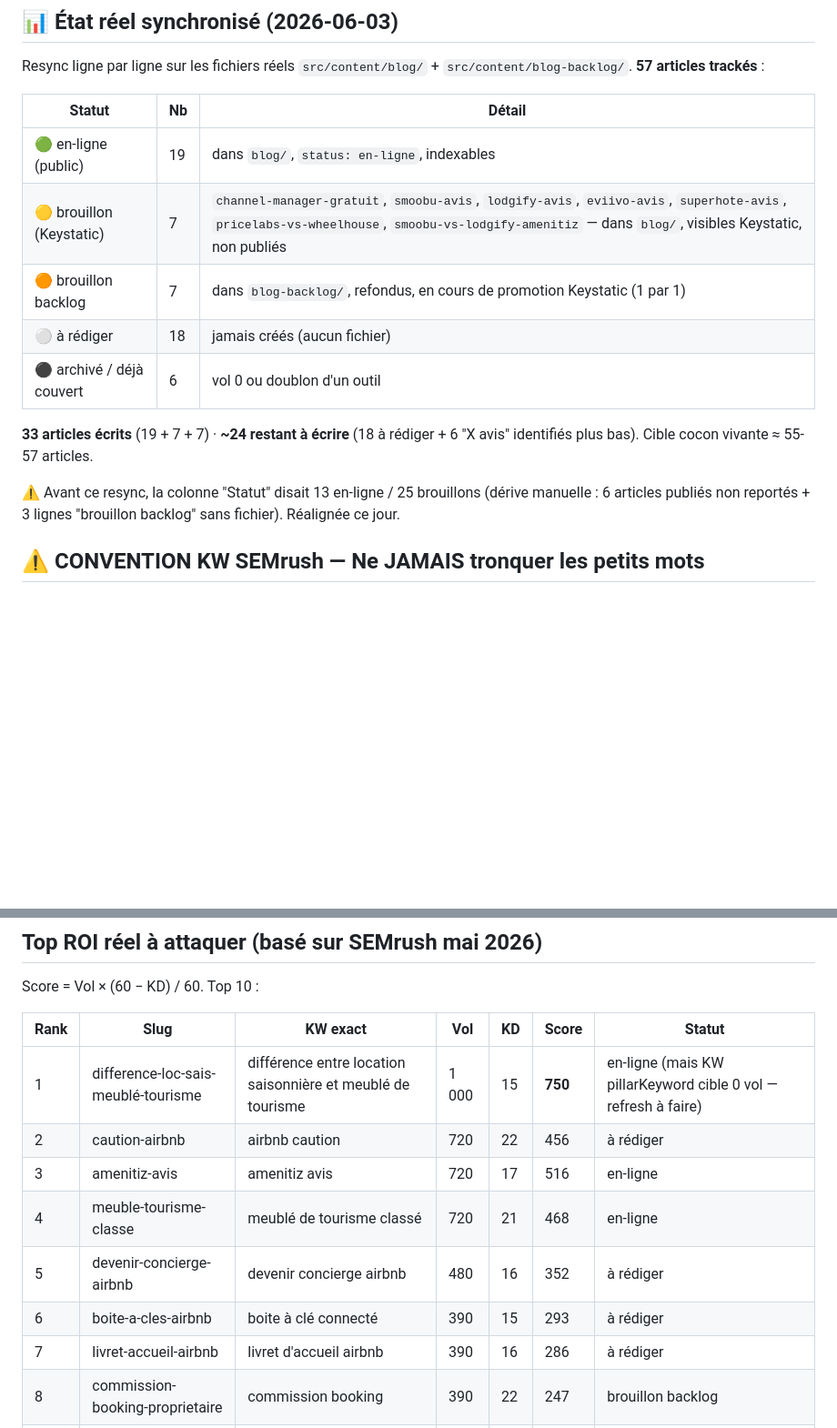
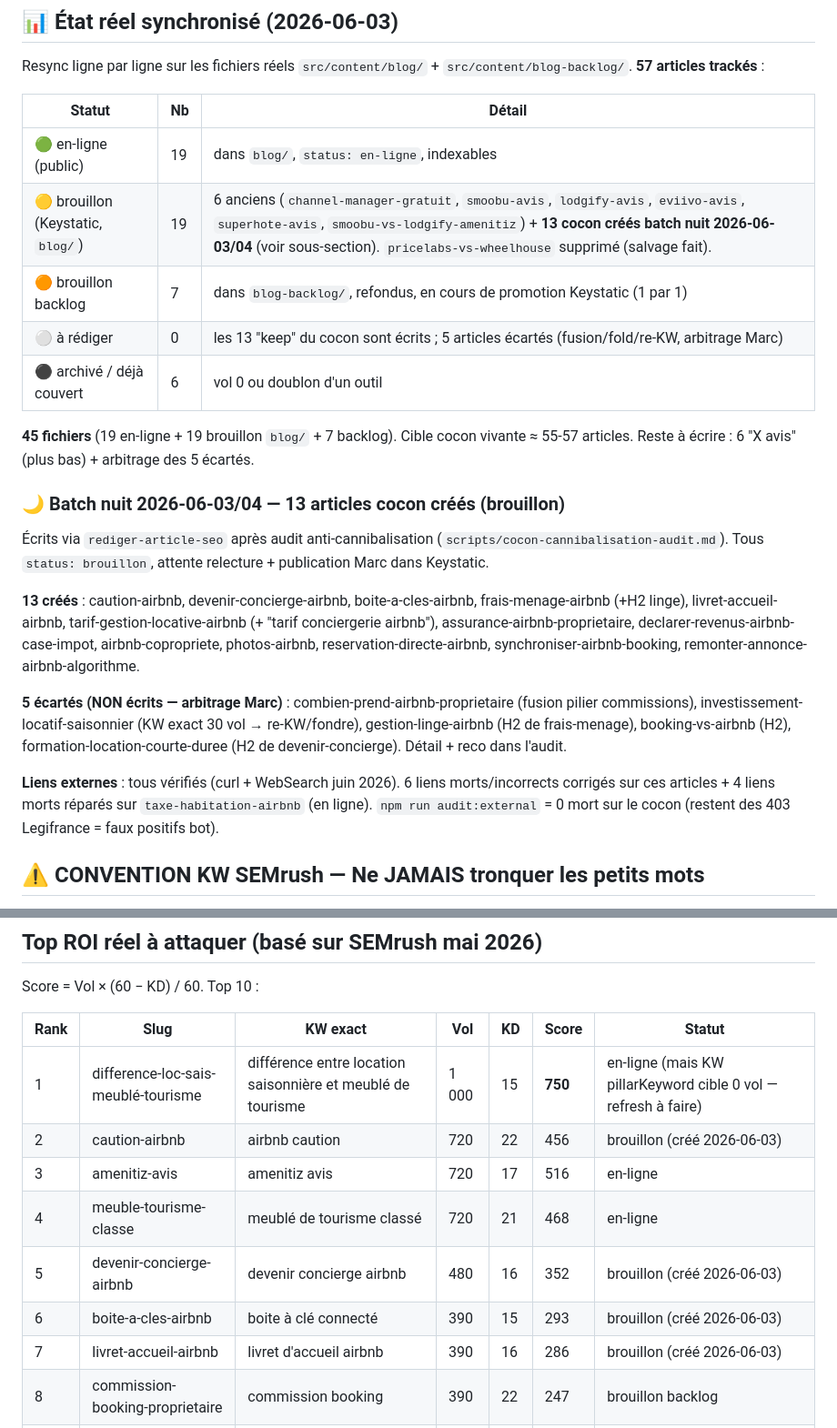
Before and after one commit to enomia-app/enomia, a Markdown page: scripts/blog-tracking.md, 2 parts joined by grey strips. Shown at 91% size. Drawn GitHub-style; blank space fills up the shorter version.

```diff
--- a/scripts/blog-tracking.md
+++ b/scripts/blog-tracking.md
@@ -12,14 +12,22 @@ Resync ligne par ligne sur les fichiers réels `src/content/blog/` + `src/conten
 | Statut | Nb | Détail |
 |---|---|---|
 | 🟢 en-ligne (public) | 19 | dans `blog/`, `status: en-ligne`, indexables |
-| 🟡 brouillon (Keystatic) | 7 | `channel-manager-gratuit`, `smoobu-avis`, `lodgify-avis`, `eviivo-avis`, `superhote-avis`, `pricelabs-vs-wheelhouse`, `smoobu-vs-lodgify-amenitiz` — dans `blog/`, visibles Keystatic, non publiés |
+| 🟡 brouillon (Keystatic, `blog/`) | 19 | 6 anciens (`channel-manager-gratuit`, `smoobu-avis`, `lodgify-avis`, `eviivo-avis`, `superhote-avis`, `smoobu-vs-lodgify-amenitiz`) + **13 cocon créés batch nuit 2026-06-03/04** (voir sous-section). `pricelabs-vs-wheelhouse` supprimé (salvage fait). |
 | 🟠 brouillon backlog | 7 | dans `blog-backlog/`, refondus, en cours de promotion Keystatic (1 par 1) |
-| ⚪ à rédiger | 18 | jamais créés (aucun fichier) |
+| ⚪ à rédiger | 0 | les 13 "keep" du cocon sont écrits ; 5 articles écartés (fusion/fold/re-KW, arbitrage Marc) |
 | ⚫ archivé / déjà couvert | 6 | vol 0 ou doublon d'un outil |
 
-**33 articles écrits** (19 + 7 + 7) · **~24 restant à écrire** (18 à rédiger + 6 "X avis" identifiés plus bas). Cible cocon vivante ≈ 55-57 articles.
+**45 fichiers** (19 en-ligne + 19 brouillon `blog/` + 7 backlog). Cible cocon vivante ≈ 55-57 articles. Reste à écrire : 6 "X avis" (plus bas) + arbitrage des 5 écartés.
 
-⚠️ Avant ce resync, la colonne "Statut" disait 13 en-ligne / 25 brouillons (dérive manuelle : 6 articles publiés non reportés + 3 lignes "brouillon backlog" sans fichier). Réalignée ce jour.
+### 🌙 Batch nuit 2026-06-03/04 — 13 articles cocon créés (brouillon)
+
+Écrits via `rediger-article-seo` après audit anti-cannibalisation (`scripts/cocon-cannibalisation-audit.md`). Tous `status: brouillon`, attente relecture + publication Marc dans Keystatic.
+
+**13 créés** : caution-airbnb, devenir-concierge-airbnb, boite-a-cles-airbnb, frais-menage-airbnb (+H2 linge), livret-accueil-airbnb, tarif-gestion-locative-airbnb (+ "tarif conciergerie airbnb"), assurance-airbnb-proprietaire, declarer-revenus-airbnb-case-impot, airbnb-copropriete, photos-airbnb, reservation-directe-airbnb, synchroniser-airbnb-booking, remonter-annonce-airbnb-algorithme.
+
+**5 écartés (NON écrits — arbitrage Marc)** : combien-prend-airbnb-proprietaire (fusion pilier commissions), investissement-locatif-saisonnier (KW exact 30 vol → re-KW/fondre), gestion-linge-airbnb (H2 de frais-menage), booking-vs-airbnb (H2), formation-location-courte-duree (H2 de devenir-concierge). Détail + reco dans l'audit.
+
+**Liens externes** : tous vérifiés (curl + WebSearch juin 2026). 6 liens morts/incorrects corrigés sur ces articles + 4 liens morts réparés sur `taxe-habitation-airbnb` (en ligne). `npm run audit:external` = 0 mort sur le cocon (restent des 403 Legifrance = faux positifs bot).
 
 ## ⚠️ CONVENTION KW SEMrush — Ne JAMAIS tronquer les petits mots
 
@@ -158,12 +166,12 @@ Score = Vol × (60 − KD) / 60. Top 10 :
 | Rank | Slug | KW exact | Vol | KD | Score | Statut |
 |---|---|---|---|---|---|---|
 | 1 | difference-loc-sais-meublé-tourisme | différence entre location saisonnière et meublé de tourisme | 1 000 | 15 | **750** | en-ligne (mais KW pillarKeyword cible 0 vol — refresh à faire) |
-| 2 | caution-airbnb | airbnb caution | 720 | 22 | 456 | à rédiger |
+| 2 | caution-airbnb | airbnb caution | 720 | 22 | 456 | brouillon (créé 2026-06-03) |
 | 3 | amenitiz-avis | amenitiz avis | 720 | 17 | 516 | en-ligne |
 | 4 | meuble-tourisme-classe | meublé de tourisme classé | 720 | 21 | 468 | en-ligne |
-| 5 | devenir-concierge-airbnb | devenir concierge airbnb | 480 | 16 | 352 | à rédiger |
-| 6 | boite-a-cles-airbnb | boite à clé connecté | 390 | 15 | 293 | à rédiger |
-| 7 | livret-accueil-airbnb | livret d'accueil airbnb | 390 | 16 | 286 | à rédiger |
+| 5 | devenir-concierge-airbnb | devenir concierge airbnb | 480 | 16 | 352 | brouillon (créé 2026-06-03) |
+| 6 | boite-a-cles-airbnb | boite à clé connecté | 390 | 15 | 293 | brouillon (créé 2026-06-03) |
+| 7 | livret-accueil-airbnb | livret d'accueil airbnb | 390 | 16 | 286 | brouillon (créé 2026-06-03) |
 | 8 | commission-booking-proprietaire | commission booking | 390 | 22 | 247 | brouillon backlog |
 | 9 | channel-manager-gratuit | channel manager gratuit | 320 | 12 | 256 | brouillon — réécrit méthode courante + déplacé `blog/` 2026-06-02 |
 | 10 | formation-conciergerie-airbnb | formation conciergerie airbnb | 320 | 12 | 256 | brouillon backlog |
```
Also changed, not shown: other parts of scripts/blog-tracking.md (+19 -18 lines).
